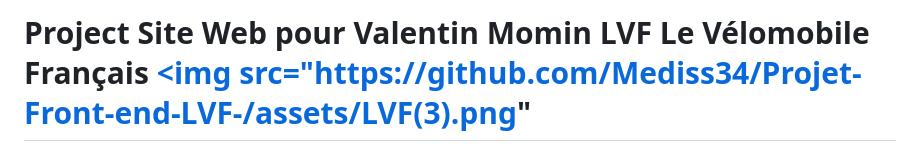
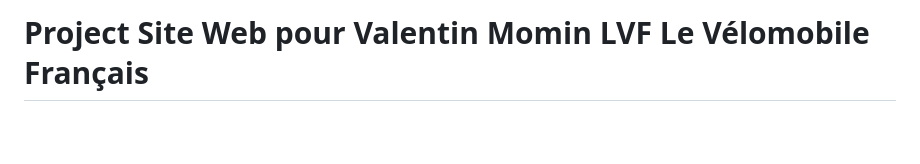
Before and after one commit to Mediss34/Projet-Front-end-1-Diginamic, a Markdown page: README.md, the part around the change. GitHub-like rendering; blank space fills up the shorter version.

```diff
--- a/README.md
+++ b/README.md
@@ -1,4 +1,4 @@
-# Project Site Web pour Valentin Momin LVF Le Vélomobile Français <a href="https://github.com/Mediss34/Projet-Front-end-LVF-"><img src="https://github.com/Mediss34/Projet-Front-end-LVF-/assets/LVF(3).png"
+# Project Site Web pour Valentin Momin LVF Le Vélomobile Français
 
 # Analyse du Besoin pour la Création du Site Vitrine de l'Entreprise de Vélomobile de Valentin Momin
 
```
